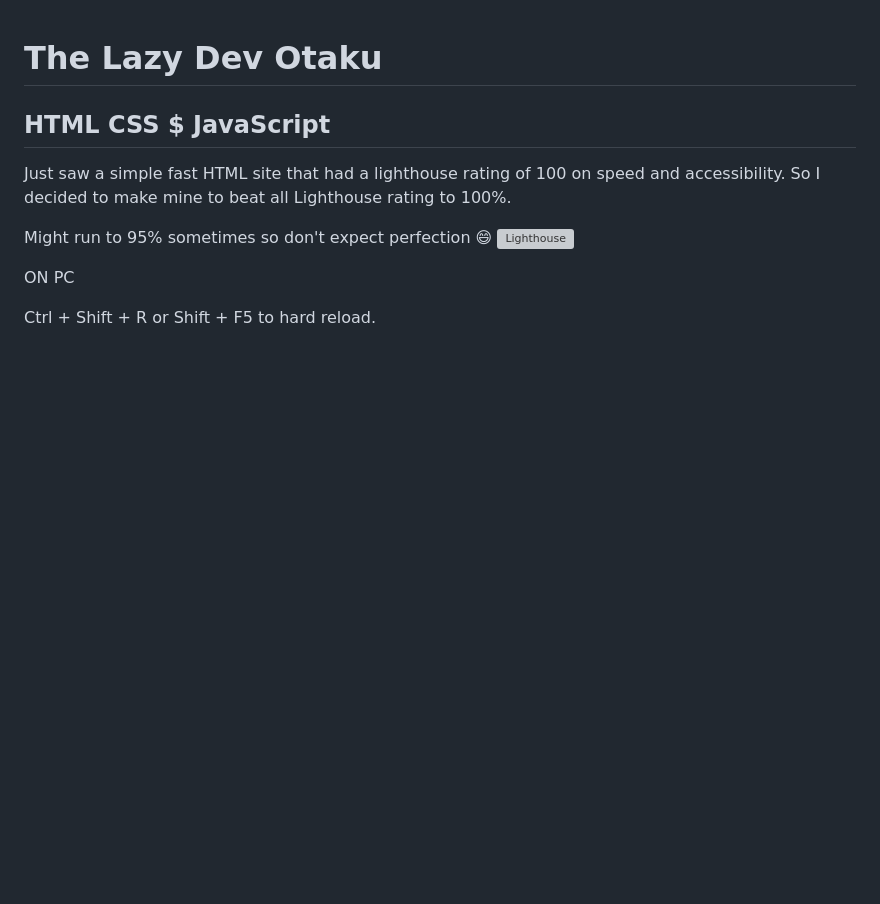
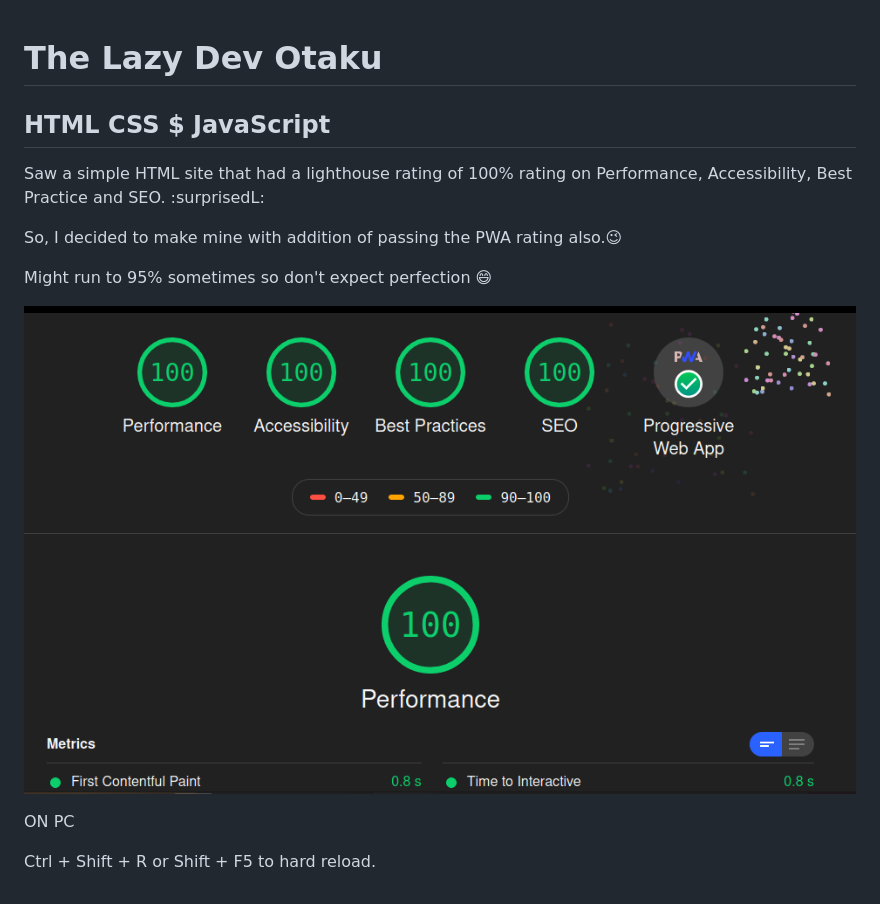
Before and after one commit to igmrrf/100-, a Markdown page: README.md, the part around the change. GitHub-like rendering; pictures changed too: assets/img/lighthouse.png (added); blank space fills up the shorter version; grey boxes are pictures that could not be loaded.

```diff
--- a/README.md
+++ b/README.md
@@ -2,10 +2,13 @@
 
 ## HTML CSS \$ JavaScript
 
-Just saw a simple fast HTML site that had a lighthouse rating of 100 on speed and accessibility. So I decided to make mine to beat all Lighthouse rating to 100%.
+Saw a simple HTML site that had a lighthouse rating of 100% rating on Performance, Accessibility, Best Practice and SEO. :surprisedL:
+
+So, I decided to make mine with addition of passing the PWA rating also.:wink:
 
 Might run to 95% sometimes so don't expect perfection :smile:
-![Lighthouse]('assets/')
+
+![Lighthouse](./assets/img/lighthouse.png)
 
 ON PC
 
```
